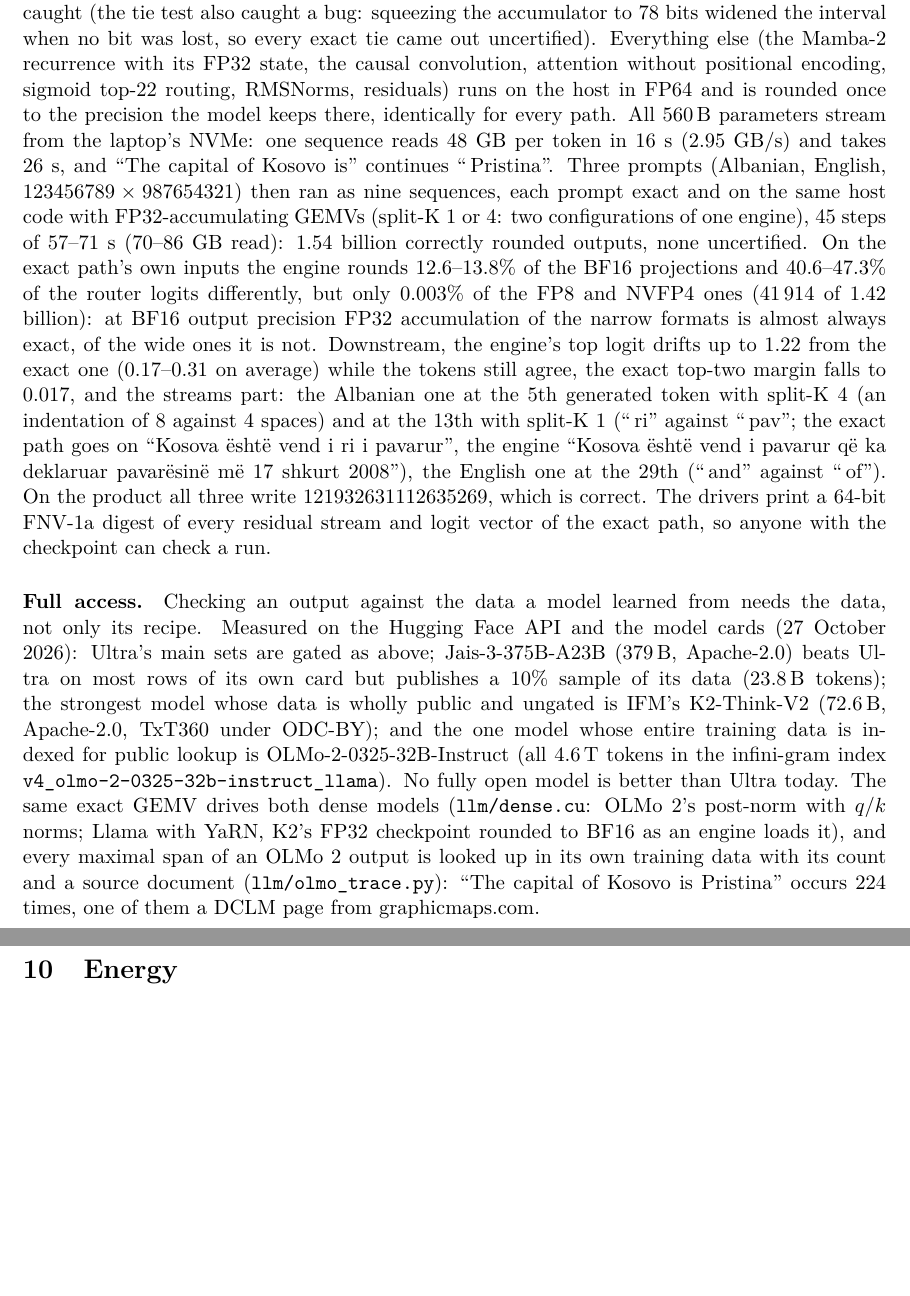
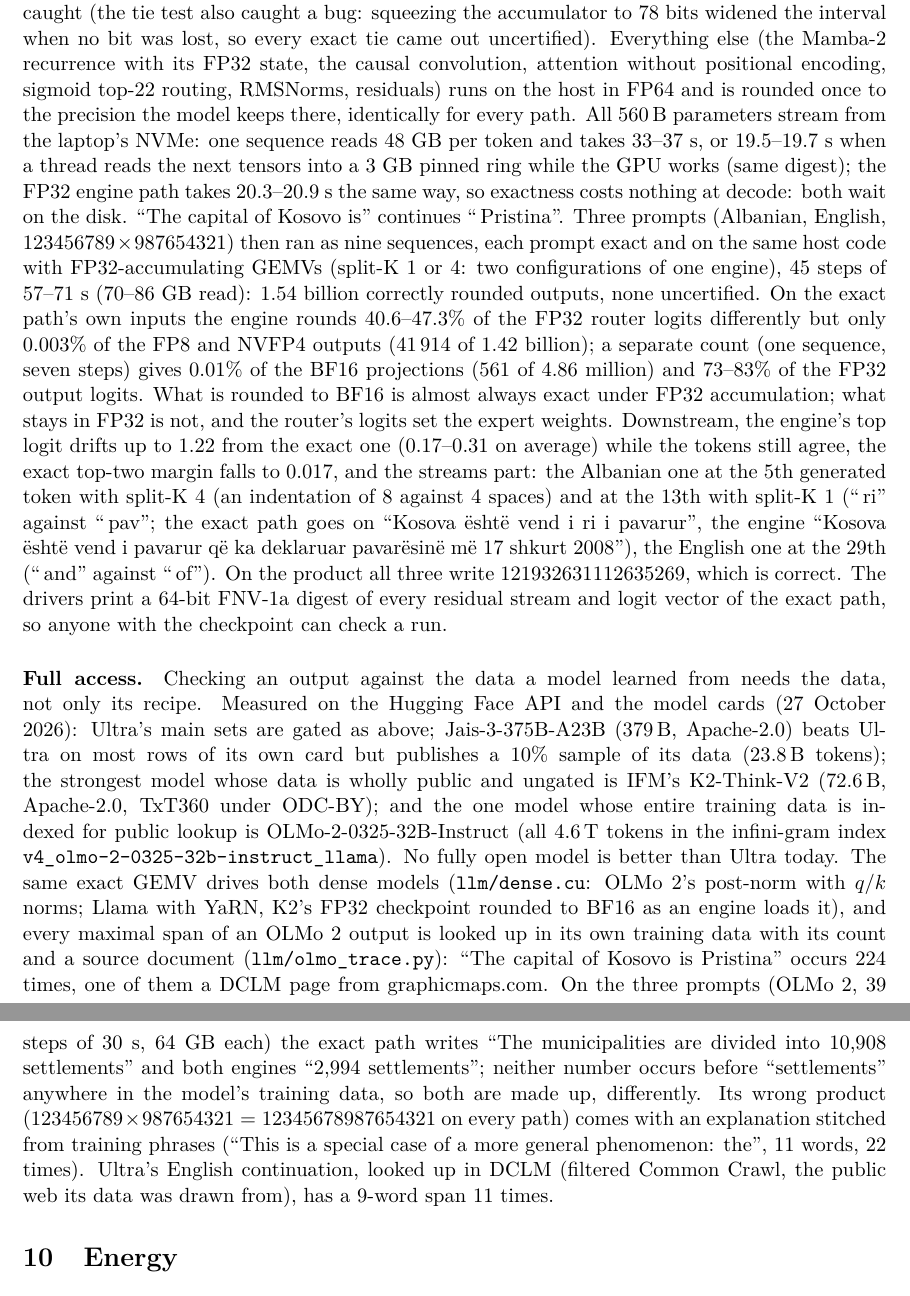
Before and after one commit to ShabanEjupi/ozaki-blackwell, a LaTeX paper (paper/main.tex): two parts of pages 11 and 12 of 14, joined at a grey line, cut so that both start at the same text, the shorter picture padded with empty space. Compiled offline with pdfLaTeX.

Commit message:
Ultra: read-ahead 19.6 s per token, as fast as the FP32 engine path (exactness costs nothing at decode); shadow corrected -- the first count lumped FP32 logits into BF16: BF16 projections 0.01%, router 42-49%, logits 73-83%, FP8/NVFP4 0.003%. OLMo 2 exact vs engines: '10,908' vs '2,994 settlements', neither in its 4.6T training tokens; wrong product with an explanation stitched from training phrases. Paper, abstract (1904 chars), README EN+SQ

```diff
--- a/paper/main.tex
+++ b/paper/main.tex
@@ -461,13 +461,15 @@
 came out uncertified). Everything else (the Mamba-2 recurrence with its FP32 state, the causal convolution, attention
 without positional encoding, sigmoid top-22 routing, RMSNorms, residuals) runs on the host in FP64 and is rounded once to
 the precision the model keeps there, identically for every path. All 560\,B parameters stream from the laptop's NVMe: one
-sequence reads 48~GB per token in 16~s (2.95~GB/s) and takes 26~s, and ``The capital of Kosovo is'' continues
-``\,Pristina''. Three prompts (Albanian, English, $123456789\times 987654321$) then ran as nine sequences, each prompt exact
+sequence reads 48~GB per token and takes 33--37~s, or 19.5--19.7~s when a thread reads the next tensors into a 3~GB pinned
+ring while the GPU works (same digest); the FP32 engine path takes 20.3--20.9~s the same way, so exactness costs nothing at
+decode: both wait on the disk. ``The capital of Kosovo is'' continues ``\,Pristina''. Three prompts (Albanian, English, $123456789\times 987654321$) then ran as nine sequences, each prompt exact
 and on the same host code with FP32-accumulating GEMVs (split-K 1 or 4: two configurations of one engine), 45 steps of
 57--71~s (70--86~GB read): 1.54 billion correctly rounded outputs, none uncertified. On the exact path's own inputs the
-engine rounds 12.6--13.8\% of the BF16 projections and 40.6--47.3\% of the router logits differently, but only 0.003\% of
-the FP8 and NVFP4 ones (41\,914 of 1.42 billion): at BF16 output precision FP32 accumulation of the narrow formats is almost
-always exact, of the wide ones it is not. Downstream, the engine's top logit drifts up to 1.22 from the exact one (0.17--0.31
+engine rounds 40.6--47.3\% of the FP32 router logits differently but only 0.003\% of the FP8 and NVFP4 outputs (41\,914 of
+1.42 billion); a separate count (one sequence, seven steps) gives 0.01\% of the BF16 projections (561 of 4.86 million) and
+73--83\% of the FP32 output logits. What is rounded to BF16 is almost always exact under FP32 accumulation; what stays in
+FP32 is not, and the router's logits set the expert weights. Downstream, the engine's top logit drifts up to 1.22 from the exact one (0.17--0.31
 on average) while the tokens still agree, the exact top-two margin falls to 0.017, and the streams part: the Albanian one at
 the 5th generated token with split-K 4 (an indentation of 8 against 4 spaces) and at the 13th with split-K 1 (``\,ri''
 against ``\,pav''; the exact path goes on ``Kosova është vend i ri i pavarur'', the engine ``Kosova është vend i pavarur që
@@ -484,7 +486,12 @@
 exact GEMV drives both dense models (\texttt{llm/dense.cu}: OLMo~2's post-norm with $q$/$k$ norms; Llama with YaRN, K2's FP32
 checkpoint rounded to BF16 as an engine loads it), and every maximal span of an OLMo~2 output is looked up in its own
 training data with its count and a source document (\texttt{llm/olmo\_trace.py}): ``The capital of Kosovo is Pristina''
-occurs 224 times, one of them a DCLM page from graphicmaps.com.
+occurs 224 times, one of them a DCLM page from graphicmaps.com. On the three prompts (OLMo~2, 39 steps of 30~s, 64~GB each)
+the exact path writes ``The municipalities are divided into 10,908 settlements'' and both engines ``2,994 settlements'';
+neither number occurs before ``settlements'' anywhere in the model's training data, so both are made up, differently. Its
+wrong product ($123456789\times987654321=12345678987654321$ on every path) comes with an explanation stitched from training
+phrases (``This is a special case of a more general phenomenon: the'', 11 words, 22 times). Ultra's English continuation,
+looked up in DCLM (filtered Common Crawl, the public web its data was drawn from), has a 9-word span 11 times.
 \fussy
 
 \section{Energy}\label{sec:energy}
```
Also changed, not shown: paper/arxiv.txt (+2 -2 lines), README.md, paper/main.pdf, paper/main.tex (2 more changed lines).
